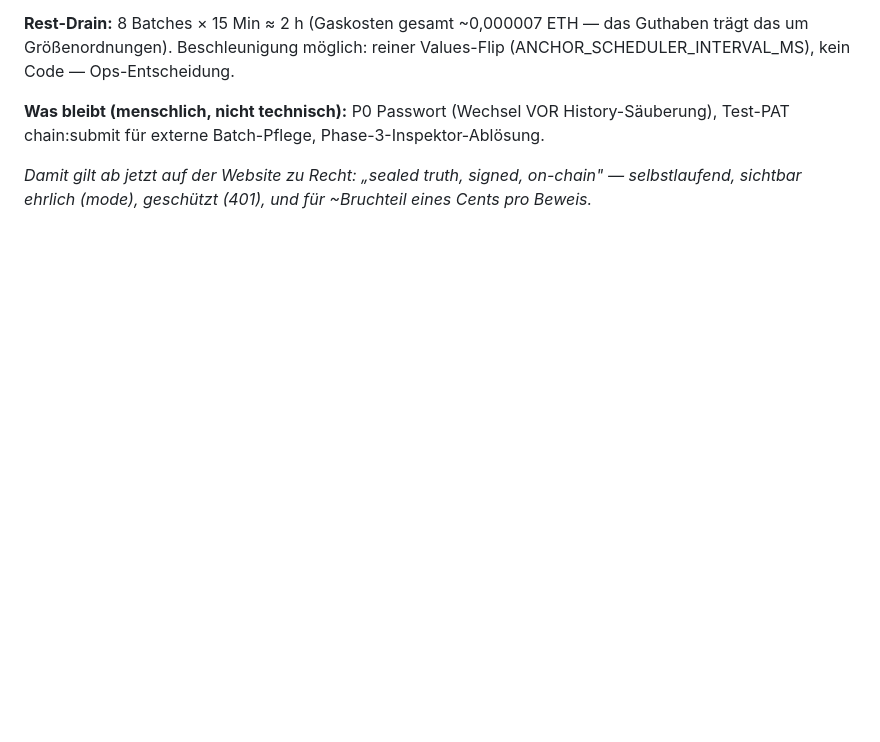
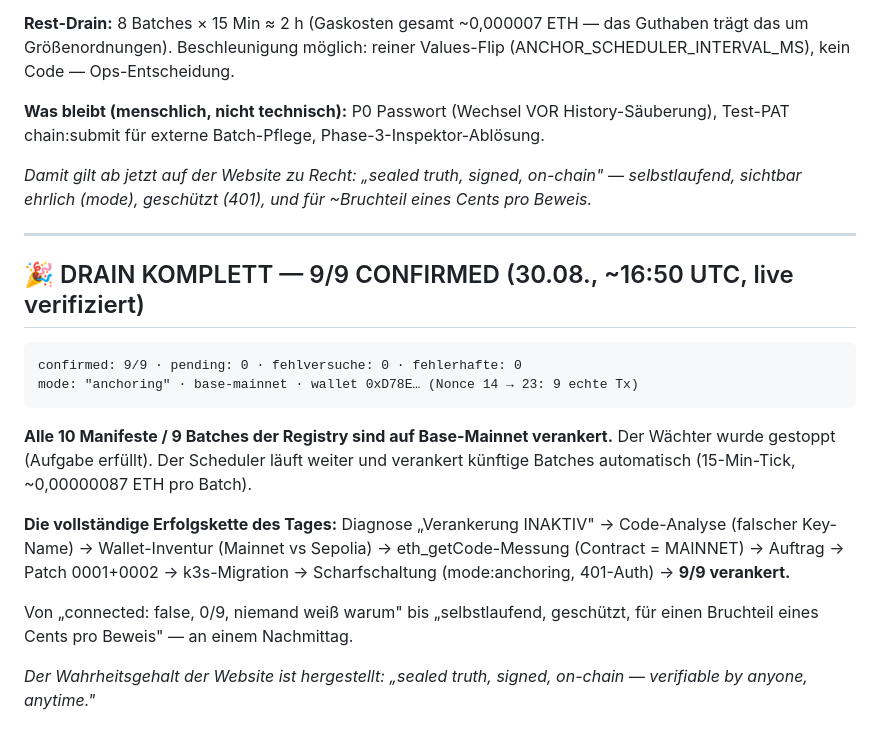
Before and after one commit to C-0711/MMC-OS, a Markdown page: docs/DIAGNOSE-turbo-anchor.md, the part around the change. Rendered like a GitHub page; blank space fills up the shorter version.

Commit message:
🎉 DRAIN KOMPLETT: 9/9 Batches auf Base-Mainnet verankert — 0 Fehler, 0 Fehlversuche; vollständige Erfolgskette dokumentiert; Wächter gestoppt

````diff
--- a/docs/DIAGNOSE-turbo-anchor.md
+++ b/docs/DIAGNOSE-turbo-anchor.md
@@ -163,3 +163,28 @@ Test-PAT chain:submit für externe Batch-Pflege, Phase-3-Inspektor-Ablösung.
 
 *Damit gilt ab jetzt auf der Website zu Recht: „sealed truth, signed, on-chain" — selbstlaufend,
 sichtbar ehrlich (mode), geschützt (401), und für ~Bruchteil eines Cents pro Beweis.*
+
+
+---
+
+## 🎉 DRAIN KOMPLETT — 9/9 CONFIRMED (30.08., ~16:50 UTC, live verifiziert)
+
+```
+confirmed: 9/9 · pending: 0 · fehlversuche: 0 · fehlerhafte: 0
+mode: "anchoring" · base-mainnet · wallet 0xD78E… (Nonce 14 → 23: 9 echte Tx)
+```
+
+**Alle 10 Manifeste / 9 Batches der Registry sind auf Base-Mainnet verankert.**
+Der Wächter wurde gestoppt (Aufgabe erfüllt). Der Scheduler läuft weiter und
+verankert künftige Batches automatisch (15-Min-Tick, ~0,00000087 ETH pro Batch).
+
+**Die vollständige Erfolgskette des Tages:** Diagnose „Verankerung INAKTIV" →
+Code-Analyse (falscher Key-Name) → Wallet-Inventur (Mainnet vs Sepolia) →
+eth_getCode-Messung (Contract = MAINNET) → Auftrag → Patch 0001+0002 →
+k3s-Migration → Scharfschaltung (mode:anchoring, 401-Auth) → **9/9 verankert.**
+
+Von „connected: false, 0/9, niemand weiß warum" bis „selbstlaufend, geschützt,
+für einen Bruchteil eines Cents pro Beweis" — an einem Nachmittag.
+
+*Der Wahrheitsgehalt der Website ist hergestellt: „sealed truth, signed, on-chain —
+verifiable by anyone, anytime."*
````
